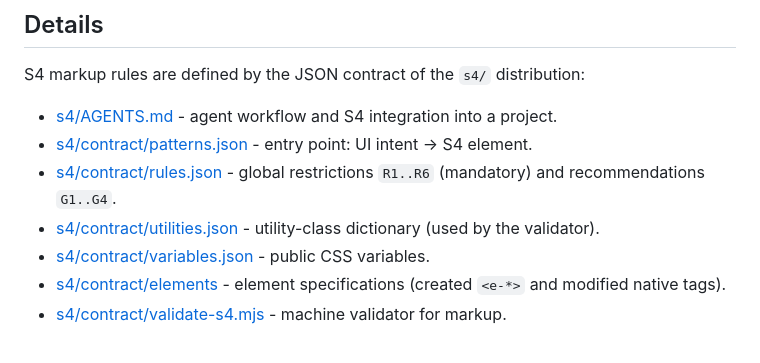
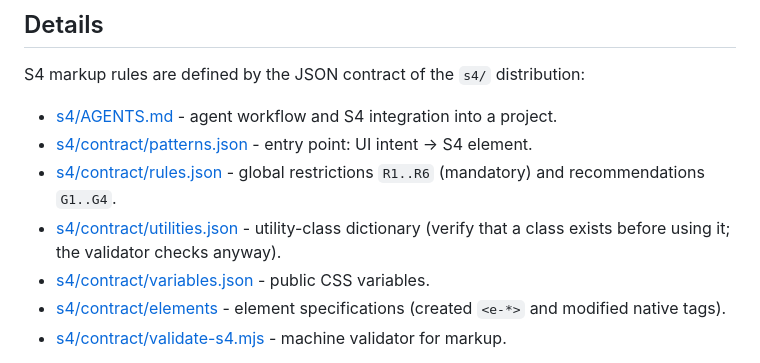
Before and after one commit to s4-design/s4-template-html, a Markdown page: README.en.md, the part around the change. Drawn GitHub-style.

```diff
--- a/README.en.md
+++ b/README.en.md
@@ -92,7 +92,7 @@ S4 markup rules are defined by the JSON contract of the `s4/` distribution:
 - [s4/AGENTS.md](./s4/AGENTS.md) - agent workflow and S4 integration into a project.
 - [s4/contract/patterns.json](./s4/contract/patterns.json) - entry point: UI intent → S4 element.
 - [s4/contract/rules.json](./s4/contract/rules.json) - global restrictions `R1..R6` (mandatory) and recommendations `G1..G4`.
-- [s4/contract/utilities.json](./s4/contract/utilities.json) - utility-class dictionary (used by the validator).
+- [s4/contract/utilities.json](./s4/contract/utilities.json) - utility-class dictionary (verify that a class exists before using it; the validator checks anyway).
 - [s4/contract/variables.json](./s4/contract/variables.json) - public CSS variables.
 - [s4/contract/elements](./s4/contract/elements) - element specifications (created `<e-*>` and modified native tags).
 - [s4/contract/validate-s4.mjs](./s4/contract/validate-s4.mjs) - machine validator for markup.
```
Also changed, not shown: README.md (+1 -1 lines).
